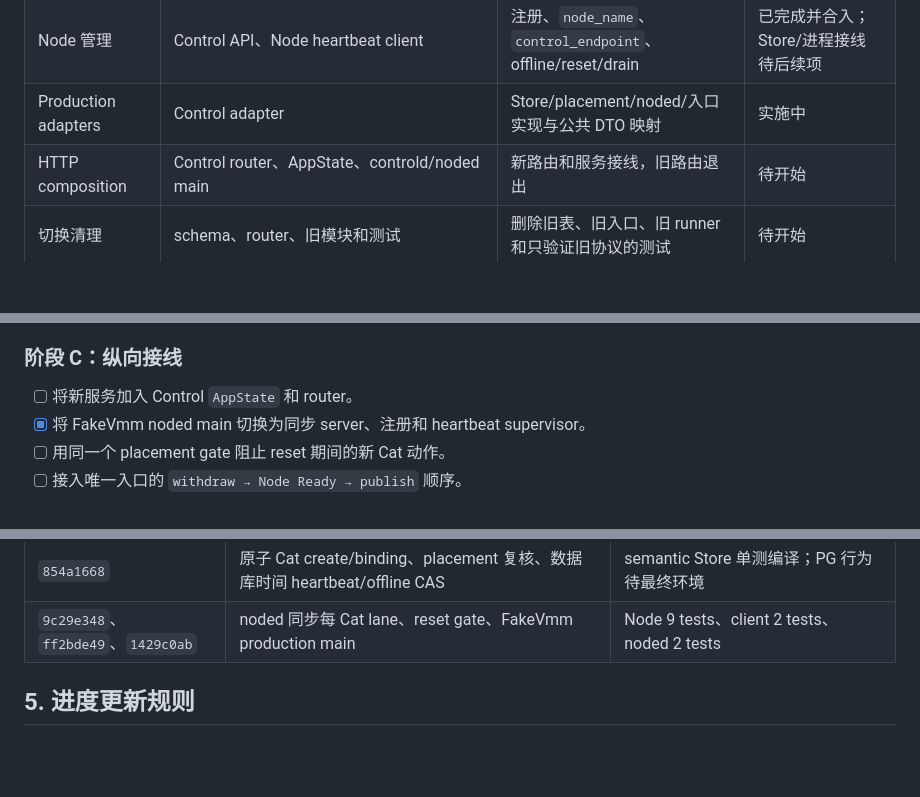
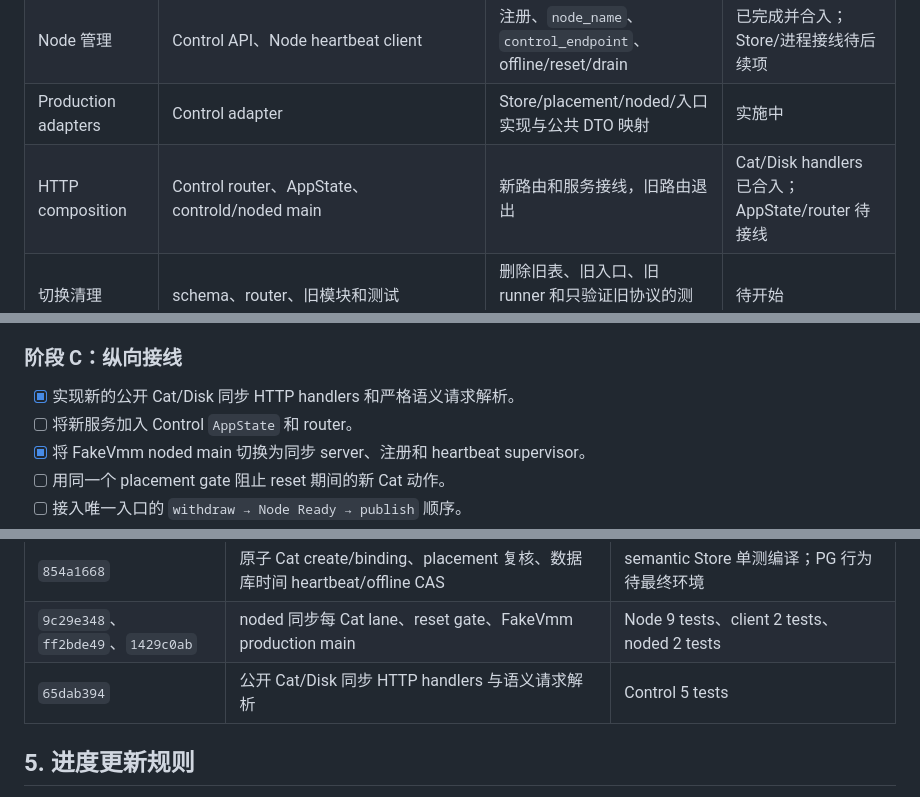
Before and after one commit to ahuazhu/cats, a Markdown page: docs/semantic-control-node-implementation-plan.md, 3 parts joined by grey strips. Drawn GitHub-style; blank space fills up the shorter version.

Commit message:
docs: record semantic resource routes

```diff
--- a/docs/semantic-control-node-implementation-plan.md
+++ b/docs/semantic-control-node-implementation-plan.md
@@ -31,7 +31,7 @@
 | noded 执行 | `node-agent/`、`cmd/noded/` | 同步 HTTP server、每 Cat 串行、destroy 清理、实际 effects 接入 | FakeVmm 已完成并合入；Cloud Hypervisor effects 待接入 |
 | Node 管理 | Control API、Node heartbeat client | 注册、`node_name`、`control_endpoint`、offline/reset/drain | 已完成并合入；Store/进程接线待后续项 |
 | Production adapters | Control adapter | Store/placement/noded/入口实现与公共 DTO 映射 | 实施中 |
-| HTTP composition | Control router、AppState、controld/noded main | 新路由和服务接线，旧路由退出 | 待开始 |
+| HTTP composition | Control router、AppState、controld/noded main | 新路由和服务接线，旧路由退出 | Cat/Disk handlers 已合入；AppState/router 待接线 |
 | 切换清理 | schema、router、旧模块和测试 | 删除旧表、旧入口、旧 runner 和只验证旧协议的测试 | 待开始 |
 | 纵向联调 | FakeVmm/PostgreSQL | Disk→Cat→状态动作→跨 Node→destroy→slug 复用 | 待开始 |
 | 最终门禁 | 全仓库与 Linux | 完整门禁、Linux Node/真实 VMM 冒烟 | 待开始 |
@@ -57,6 +57,7 @@
 
 ### 阶段 C：纵向接线
 
+- [x] 实现新的公开 Cat/Disk 同步 HTTP handlers 和严格语义请求解析。
 - [ ] 将新服务加入 Control `AppState` 和 router。
 - [x] 将 FakeVmm noded main 切换为同步 server、注册和 heartbeat supervisor。
 - [ ] 用同一个 placement gate 阻止 reset 期间的新 Cat 动作。
@@ -94,6 +95,7 @@
 | `0444cf16` | Node 注册、心跳、offline/reset/drain 服务与 noded client | Control 3 tests、Node 2 tests、Clippy |
 | `854a1668` | 原子 Cat create/binding、placement 复核、数据库时间 heartbeat/offline CAS | semantic Store 单测编译；PG 行为待最终环境 |
 | `9c29e348`、`ff2bde49`、`1429c0ab` | noded 同步每 Cat lane、reset gate、FakeVmm production main | Node 9 tests、client 2 tests、noded 2 tests |
+| `65dab394` | 公开 Cat/Disk 同步 HTTP handlers 与语义请求解析 | Control 5 tests |
 
 ## 5. 进度更新规则
 
```
Also changed, not shown: other parts of docs/semantic-control-node-implementation-plan.md (+1 -0 lines).
